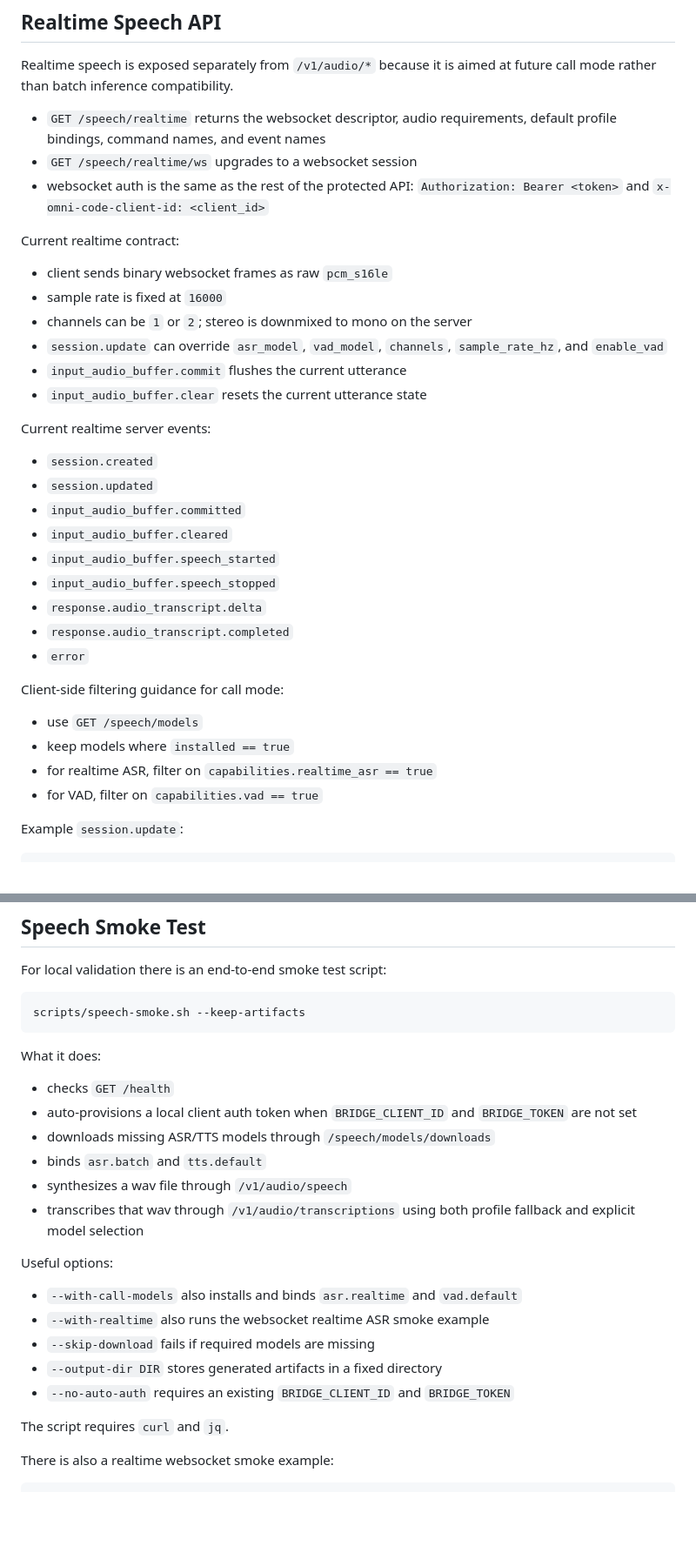
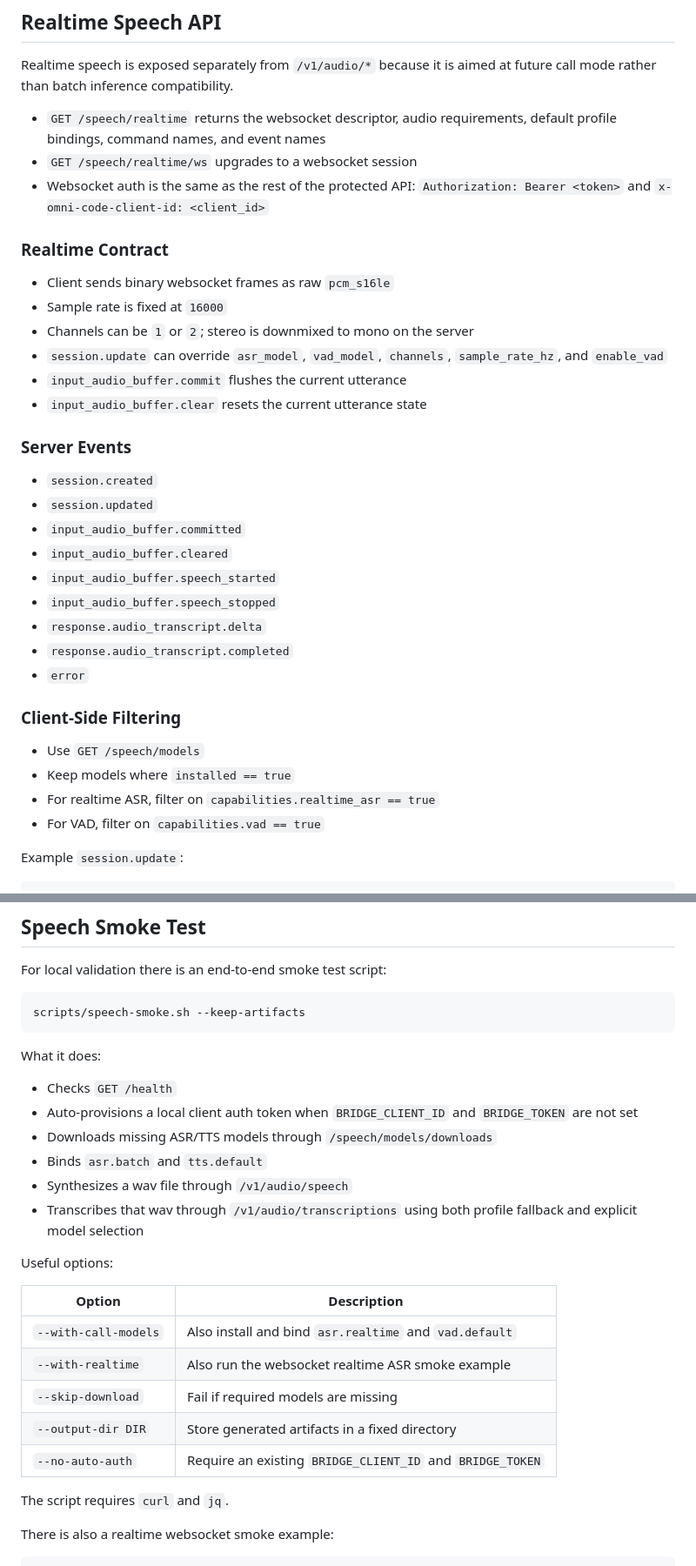
Before and after one commit to omni-stream-ai/omni-code-bridge, a Markdown page: README.md, 2 parts joined by grey strips. Shown at 87% size. Drawn GitHub-style; blank space fills up the shorter version.

```diff
--- a/README.md
+++ b/README.md
@@ -136,20 +131,19 @@ future call mode rather than batch inference compatibility.
 - `GET /speech/realtime` returns the websocket descriptor, audio requirements,
   default profile bindings, command names, and event names
 - `GET /speech/realtime/ws` upgrades to a websocket session
-- websocket auth is the same as the rest of the protected API:
+- Websocket auth is the same as the rest of the protected API:
   `Authorization: Bearer <token>` and `x-omni-code-client-id: <client_id>`
 
-Current realtime contract:
+### Realtime Contract
 
-- client sends binary websocket frames as raw `pcm_s16le`
-- sample rate is fixed at `16000`
-- channels can be `1` or `2`; stereo is downmixed to mono on the server
-- `session.update` can override `asr_model`, `vad_model`, `channels`,
-  `sample_rate_hz`, and `enable_vad`
+- Client sends binary websocket frames as raw `pcm_s16le`
+- Sample rate is fixed at `16000`
+- Channels can be `1` or `2`; stereo is downmixed to mono on the server
+- `session.update` can override `asr_model`, `vad_model`, `channels`, `sample_rate_hz`, and `enable_vad`
 - `input_audio_buffer.commit` flushes the current utterance
 - `input_audio_buffer.clear` resets the current utterance state
 
-Current realtime server events:
+### Server Events
 
 - `session.created`
 - `session.updated`
@@ -161,12 +155,12 @@ Current realtime server events:
 - `response.audio_transcript.completed`
 - `error`
 
-Client-side filtering guidance for call mode:
+### Client-Side Filtering
 
-- use `GET /speech/models`
-- keep models where `installed == true`
-- for realtime ASR, filter on `capabilities.realtime_asr == true`
-- for VAD, filter on `capabilities.vad == true`
+- Use `GET /speech/models`
+- Keep models where `installed == true`
+- For realtime ASR, filter on `capabilities.realtime_asr == true`
+- For VAD, filter on `capabilities.vad == true`
 
 Example `session.update`:
 
@@ -193,20 +187,22 @@ scripts/speech-smoke.sh --keep-artifacts
 
 What it does:
 
-- checks `GET /health`
-- auto-provisions a local client auth token when `BRIDGE_CLIENT_ID` and `BRIDGE_TOKEN` are not set
-- downloads missing ASR/TTS models through `/speech/models/downloads`
-- binds `asr.batch` and `tts.default`
-- synthesizes a wav file through `/v1/audio/speech`
-- transcribes that wav through `/v1/audio/transcriptions` using both profile fallback and explicit model selection
+- Checks `GET /health`
+- Auto-provisions a local client auth token when `BRIDGE_CLIENT_ID` and `BRIDGE_TOKEN` are not set
+- Downloads missing ASR/TTS models through `/speech/models/downloads`
+- Binds `asr.batch` and `tts.default`
+- Synthesizes a wav file through `/v1/audio/speech`
+- Transcribes that wav through `/v1/audio/transcriptions` using both profile fallback and explicit model selection
 
 Useful options:
 
-- `--with-call-models` also installs and binds `asr.realtime` and `vad.default`
-- `--with-realtime` also runs the websocket realtime ASR smoke example
-- `--skip-download` fails if required models are missing
-- `--output-dir DIR` stores generated artifacts in a fixed directory
-- `--no-auto-auth` requires an existing `BRIDGE_CLIENT_ID` and `BRIDGE_TOKEN`
+| Option | Description |
+| --- | --- |
+| `--with-call-models` | Also install and bind `asr.realtime` and `vad.default` |
+| `--with-realtime` | Also run the websocket realtime ASR smoke example |
+| `--skip-download` | Fail if required models are missing |
+| `--output-dir DIR` | Store generated artifacts in a fixed directory |
+| `--no-auto-auth` | Require an existing `BRIDGE_CLIENT_ID` and `BRIDGE_TOKEN` |
 
 The script requires `curl` and `jq`.
 
```
Also changed, not shown: other parts of README.md (+89 -114 lines), README.zh-CN.md (+97 -104 lines).
